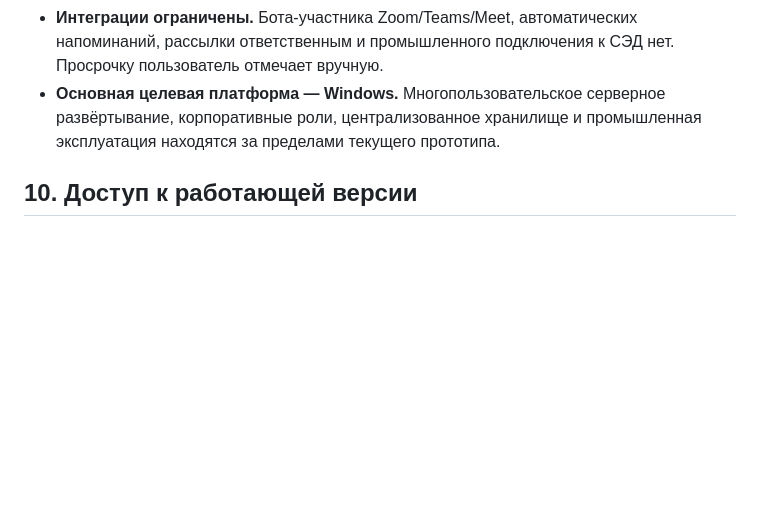
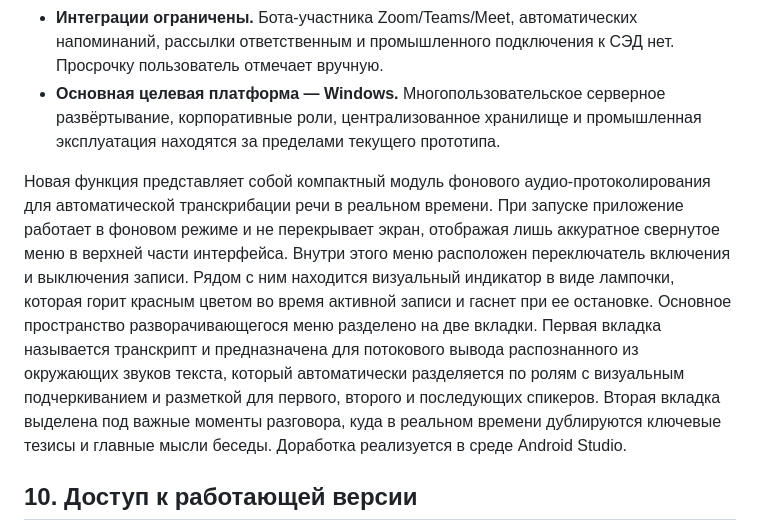
Before and after one commit to BAITC-Hacks/hack-85308494-gk-expert, a Markdown page: README.md, the part around the change. GitHub-like rendering; blank space fills up the shorter version.

```diff
--- a/README.md
+++ b/README.md
@@ -277,6 +277,8 @@ $env:QAZAQ_DATA_DIR = Join-Path $env:TEMP 'QazaqProtocol-UITest'
 - **Интеграции ограничены.** Бота-участника Zoom/Teams/Meet, автоматических напоминаний, рассылки ответственным и промышленного подключения к СЭД нет. Просрочку пользователь отмечает вручную.
 - **Основная целевая платформа — Windows.** Многопользовательское серверное развёртывание, корпоративные роли, централизованное хранилище и промышленная эксплуатация находятся за пределами текущего прототипа.
 
+Новая функция представляет собой компактный модуль фонового аудио-протоколирования для автоматической транскрибации речи в реальном времени. При запуске приложение работает в фоновом режиме и не перекрывает экран, отображая лишь аккуратное свернутое меню в верхней части интерфейса. Внутри этого меню расположен переключатель включения и выключения записи. Рядом с ним находится визуальный индикатор в виде лампочки, которая горит красным цветом во время активной записи и гаснет при ее остановке. Основное пространство разворачивающегося меню разделено на две вкладки. Первая вкладка называется транскрипт и предназначена для потокового вывода распознанного из окружающих звуков текста, который автоматически разделяется по ролям с визуальным подчеркиванием и разметкой для первого, второго и последующих спикеров. Вторая вкладка выделена под важные моменты разговора, куда в реальном времени дублируются ключевые тезисы и главные мысли беседы. Доработка реализуется в среде Android Studio.
+
 ## 10. Доступ к работающей версии
 
 Публичный адрес развёрнутого сервиса в репозитории не указан. Текущий способ использования — локальное Windows-приложение либо локальный веб-интерфейс после запуска `app.py`.
```
